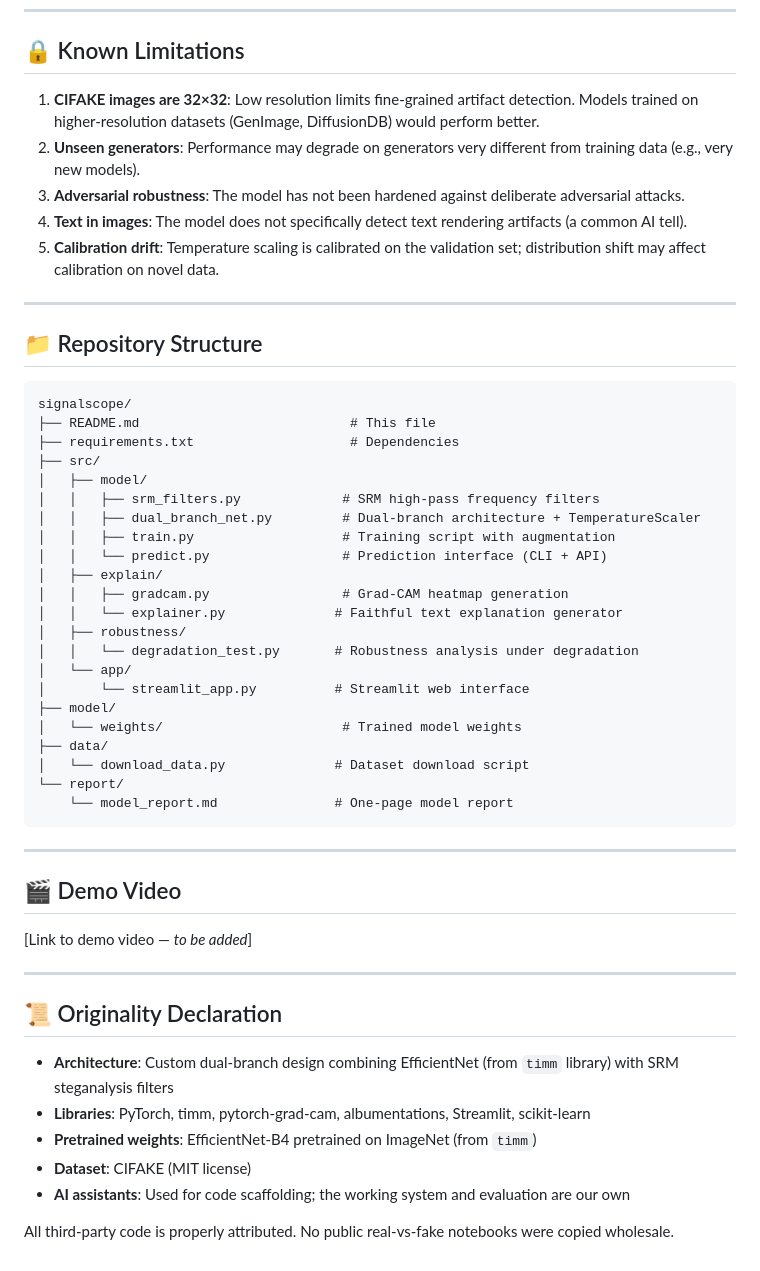
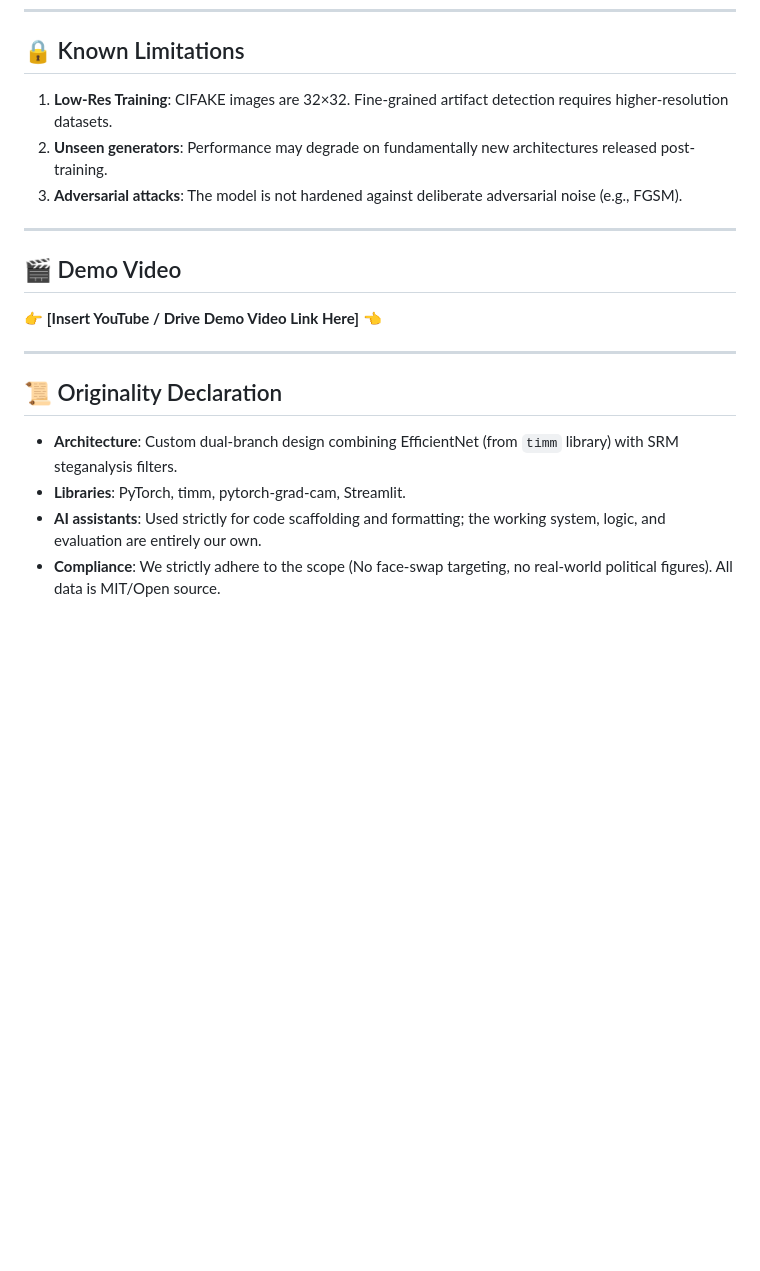
Before and after one commit to adityaparmar28/Signal-Scope-AI, a Markdown page: README.md, the part around one of its changes. Rendered like a GitHub page; blank space fills up the shorter version.

````diff
--- a/README.md
+++ b/README.md
@@ -160,55 +144,21 @@ Input Image (224×224)
 
 ## 🔒 Known Limitations
 
-1. **CIFAKE images are 32×32**: Low resolution limits fine-grained artifact detection. Models trained on higher-resolution datasets (GenImage, DiffusionDB) would perform better.
-2. **Unseen generators**: Performance may degrade on generators very different from training data (e.g., very new models).
-3. **Adversarial robustness**: The model has not been hardened against deliberate adversarial attacks.
-4. **Text in images**: The model does not specifically detect text rendering artifacts (a common AI tell).
-5. **Calibration drift**: Temperature scaling is calibrated on the validation set; distribution shift may affect calibration on novel data.
-
----
-
-## 📁 Repository Structure
-
-```
-signalscope/
-├── README.md                           # This file
-├── requirements.txt                    # Dependencies
-├── src/
-│   ├── model/
-│   │   ├── srm_filters.py             # SRM high-pass frequency filters
-│   │   ├── dual_branch_net.py         # Dual-branch architecture + TemperatureScaler
-│   │   ├── train.py                   # Training script with augmentation
-│   │   └── predict.py                 # Prediction interface (CLI + API)
-│   ├── explain/
-│   │   ├── gradcam.py                 # Grad-CAM heatmap generation
-│   │   └── explainer.py              # Faithful text explanation generator
-│   ├── robustness/
-│   │   └── degradation_test.py       # Robustness analysis under degradation
-│   └── app/
-│       └── streamlit_app.py          # Streamlit web interface
-├── model/
-│   └── weights/                       # Trained model weights
-├── data/
-│   └── download_data.py              # Dataset download script
-└── report/
-    └── model_report.md               # One-page model report
-```
+1. **Low-Res Training**: CIFAKE images are 32×32. Fine-grained artifact detection requires higher-resolution datasets.
+2. **Unseen generators**: Performance may degrade on fundamentally new architectures released post-training.
+3. **Adversarial attacks**: The model is not hardened against deliberate adversarial noise (e.g., FGSM).
 
 ---
 
 ## 🎬 Demo Video
 
-[Link to demo video — *to be added*]
+👉 **[Insert YouTube / Drive Demo Video Link Here]** 👈
 
 ---
 
 ## 📜 Originality Declaration
 
-- **Architecture**: Custom dual-branch design combining EfficientNet (from `timm` library) with SRM steganalysis filters
-- **Libraries**: PyTorch, timm, pytorch-grad-cam, albumentations, Streamlit, scikit-learn
-- **Pretrained weights**: EfficientNet-B4 pretrained on ImageNet (from `timm`)
-- **Dataset**: CIFAKE (MIT license)
-- **AI assistants**: Used for code scaffolding; the working system and evaluation are our own
-
-All third-party code is properly attributed. No public real-vs-fake notebooks were copied wholesale.
+- **Architecture**: Custom dual-branch design combining EfficientNet (from `timm` library) with SRM steganalysis filters.
+- **Libraries**: PyTorch, timm, pytorch-grad-cam, Streamlit.
+- **AI assistants**: Used strictly for code scaffolding and formatting; the working system, logic, and evaluation are entirely our own.
+- **Compliance**: We strictly adhere to the scope (No face-swap targeting, no real-world political figures). All data is MIT/Open source.
````
Also changed, not shown: other parts of README.md (+53 -69 lines).
